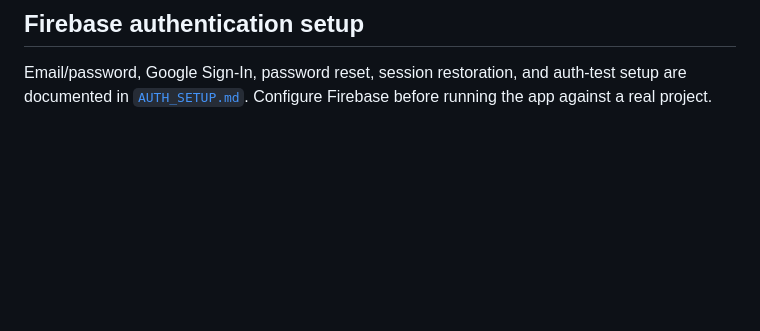
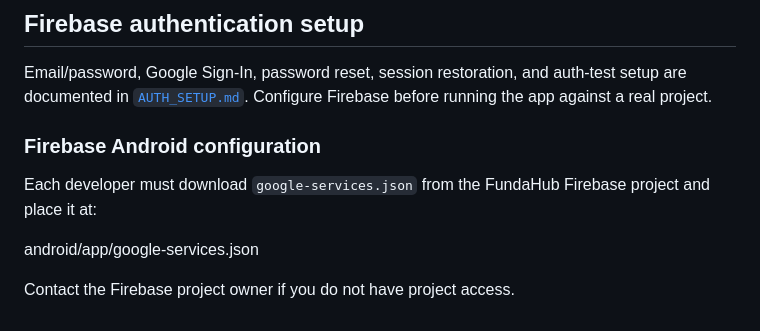
Before and after one commit to Frankish0014/fundahub, a Markdown page: README.md, the part around the change. Rendered like a GitHub page; blank space fills up the shorter version.

Commit message:
docs(firebase): explain Android Firebase setup

```diff
--- a/README.md
+++ b/README.md
@@ -112,3 +112,12 @@ firebase deploy --only firestore:rules,storage:rules
 ## Firebase authentication setup
 
 Email/password, Google Sign-In, password reset, session restoration, and auth-test setup are documented in [`AUTH_SETUP.md`](AUTH_SETUP.md). Configure Firebase before running the app against a real project.
+
+### Firebase Android configuration
+
+Each developer must download `google-services.json` from the FundaHub
+Firebase project and place it at:
+
+android/app/google-services.json
+
+Contact the Firebase project owner if you do not have project access.
```
